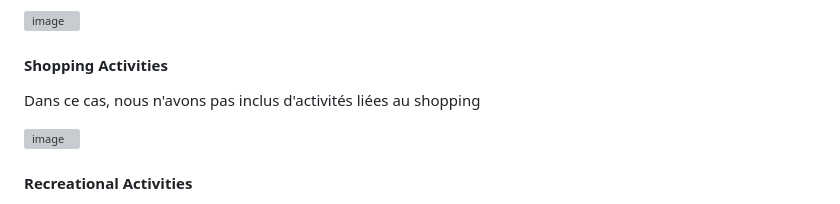
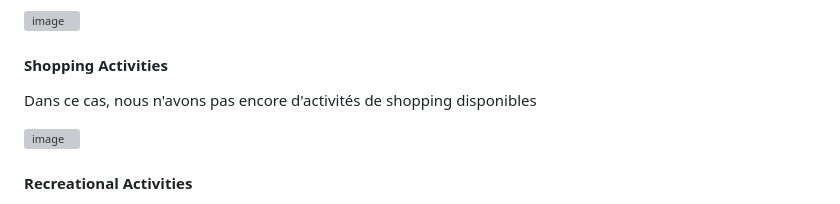
Before and after one commit to mohamedelbarrak/flutter_activities, a Markdown page: README.md, the part around the change. GitHub-like rendering; grey boxes are pictures that could not be loaded.

```diff
--- a/README.md
+++ b/README.md
@@ -67,7 +67,7 @@ Juste les activités de sport
 
 #### Shopping Activities
 
-Dans ce cas, nous n'avons pas inclus d'activités liées au shopping
+Dans ce cas, nous n'avons pas encore d'activités de shopping disponibles
 
 ![image](https://github.com/mohamedelbarrak/flutter_activities/assets/66890099/82ca0466-49ea-430b-9015-afa2727d51ef)
 
```
